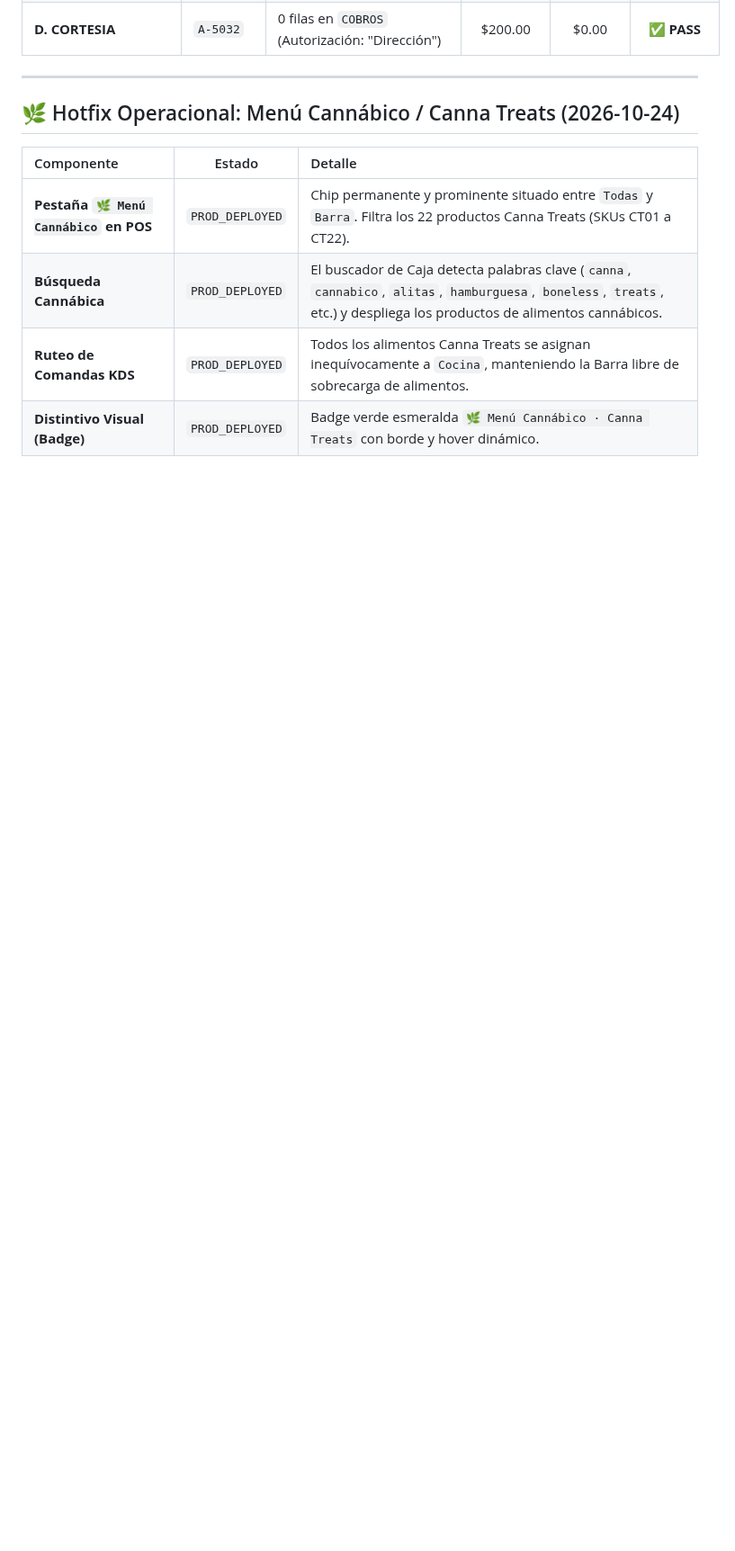
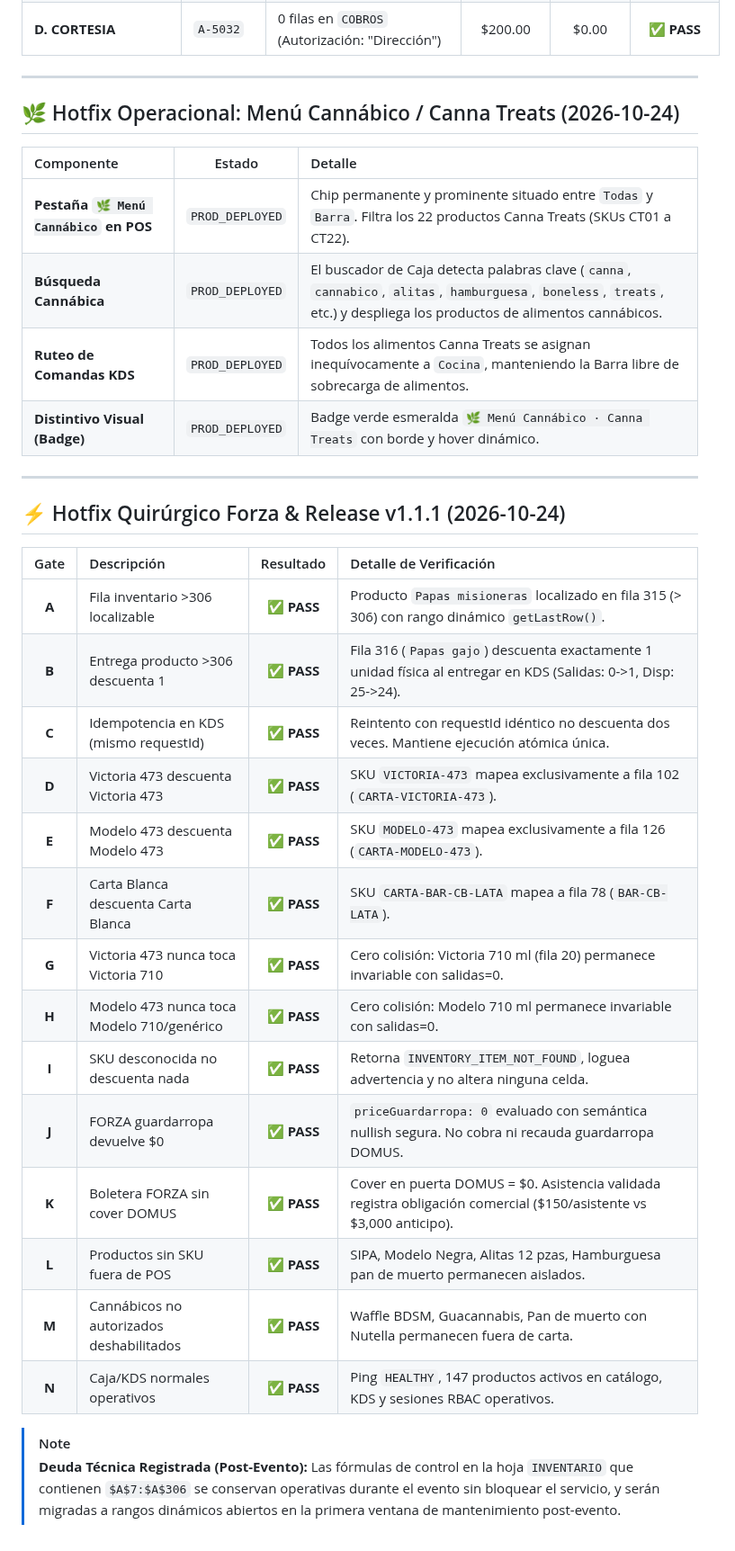
Before and after one commit to SadoTechMX/Admin-Domus, a Markdown page: docs/CURRENT_STATE.md, the part around one of its changes. Shown at 90% size. GitHub-like rendering; blank space fills up the shorter version.

Commit message:
docs: record Release v1.1.1 and Forza hotfix Gates A-N verification

```diff
--- a/docs/CURRENT_STATE.md
+++ b/docs/CURRENT_STATE.md
@@ -77,3 +79,28 @@
 | **Búsqueda Cannábica** | `PROD_DEPLOYED` | El buscador de Caja detecta palabras clave (`canna`, `cannabico`, `alitas`, `hamburguesa`, `boneless`, `treats`, etc.) y despliega los productos de alimentos cannábicos. |
 | **Ruteo de Comandas KDS** | `PROD_DEPLOYED` | Todos los alimentos Canna Treats se asignan inequívocamente a `Cocina`, manteniendo la Barra libre de sobrecarga de alimentos. |
 | **Distintivo Visual (Badge)** | `PROD_DEPLOYED` | Badge verde esmeralda `🌿 Menú Cannábico · Canna Treats` con borde y hover dinámico. |
+
+---
+
+## ⚡ Hotfix Quirúrgico Forza & Release v1.1.1 (2026-10-24)
+
+| Gate | Descripción | Resultado | Detalle de Verificación |
+| :---: | :--- | :---: | :--- |
+| **A** | Fila inventario >306 localizable | ✅ **PASS** | Producto `Papas misioneras` localizado en fila 315 (> 306) con rango dinámico `getLastRow()`. |
+| **B** | Entrega producto >306 descuenta 1 | ✅ **PASS** | Fila 316 (`Papas gajo`) descuenta exactamente 1 unidad física al entregar en KDS (Salidas: 0->1, Disp: 25->24). |
+| **C** | Idempotencia en KDS (mismo requestId) | ✅ **PASS** | Reintento con requestId idéntico no descuenta dos veces. Mantiene ejecución atómica única. |
+| **D** | Victoria 473 descuenta Victoria 473 | ✅ **PASS** | SKU `VICTORIA-473` mapea exclusivamente a fila 102 (`CARTA-VICTORIA-473`). |
+| **E** | Modelo 473 descuenta Modelo 473 | ✅ **PASS** | SKU `MODELO-473` mapea exclusivamente a fila 126 (`CARTA-MODELO-473`). |
+| **F** | Carta Blanca descuenta Carta Blanca | ✅ **PASS** | SKU `CARTA-BAR-CB-LATA` mapea a fila 78 (`BAR-CB-LATA`). |
+| **G** | Victoria 473 nunca toca Victoria 710 | ✅ **PASS** | Cero colisión: Victoria 710 ml (fila 20) permanece invariable con salidas=0. |
+| **H** | Modelo 473 nunca toca Modelo 710/genérico | ✅ **PASS** | Cero colisión: Modelo 710 ml permanece invariable con salidas=0. |
+| **I** | SKU desconocida no descuenta nada | ✅ **PASS** | Retorna `INVENTORY_ITEM_NOT_FOUND`, loguea advertencia y no altera ninguna celda. |
+| **J** | FORZA guardarropa devuelve $0 | ✅ **PASS** | `priceGuardarropa: 0` evaluado con semántica nullish segura. No cobra ni recauda guardarropa DOMUS. |
+| **K** | Boletera FORZA sin cover DOMUS | ✅ **PASS** | Cover en puerta DOMUS = $0. Asistencia validada registra obligación comercial ($150/asistente vs $3,000 anticipo). |
+| **L** | Productos sin SKU fuera de POS | ✅ **PASS** | SIPA, Modelo Negra, Alitas 12 pzas, Hamburguesa pan de muerto permanecen aislados. |
+| **M** | Cannábicos no autorizados deshabilitados | ✅ **PASS** | Waffle BDSM, Guacannabis, Pan de muerto con Nutella permanecen fuera de carta. |
+| **N** | Caja/KDS normales operativos | ✅ **PASS** | Ping `HEALTHY`, 147 productos activos en catálogo, KDS y sesiones RBAC operativos. |
+
+> [!NOTE]
+> **Deuda Técnica Registrada (Post-Evento):**
+> Las fórmulas de control en la hoja `INVENTARIO` que contienen `$A$7:$A$306` se conservan operativas durante el evento sin bloquear el servicio, y serán migradas a rangos dinámicos abiertos en la primera ventana de mantenimiento post-evento.
```
Also changed, not shown: other parts of docs/CURRENT_STATE.md (+7 -5 lines).
